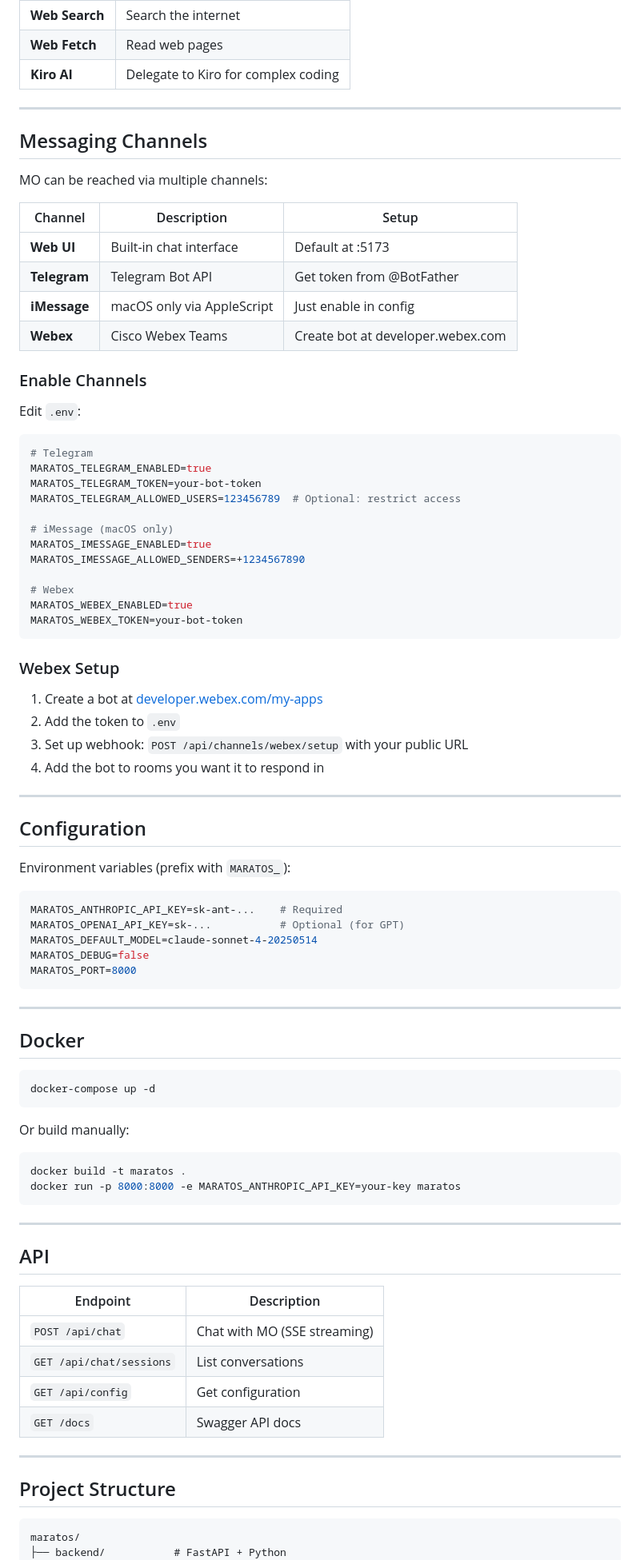
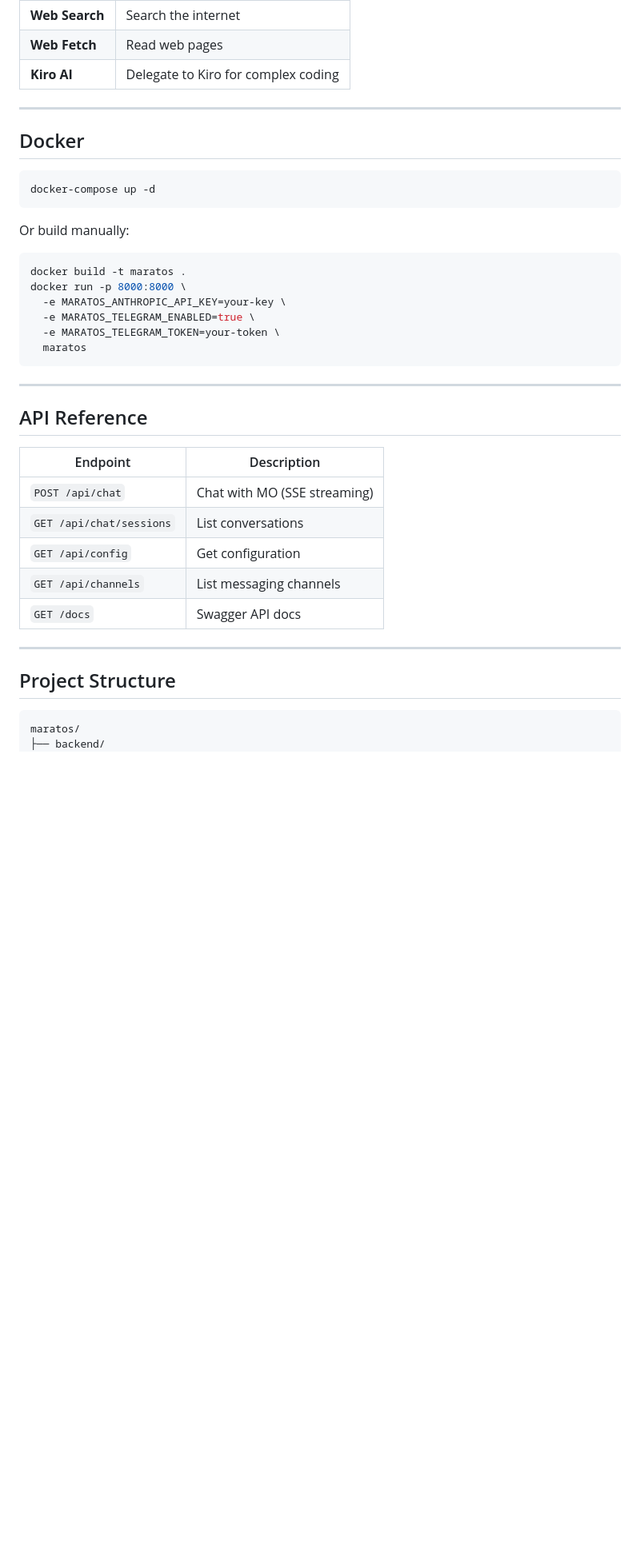
Before and after one commit to kapella-hub/maratos-chtr, a Markdown page: README.md, the part around one of its changes. Shown at 80% size. GitHub-like rendering; blank space fills up the shorter version.

Commit message:
docs: comprehensive README with channel setup instructions

````diff
--- a/README.md
+++ b/README.md
@@ -125,59 +241,6 @@ When you ask MO to modify external code, it copies the files to workspace first,
 
 ---
 
-## Messaging Channels
-
-MO can be reached via multiple channels:
-
-| Channel | Description | Setup |
-|---------|-------------|-------|
-| **Web UI** | Built-in chat interface | Default at :5173 |
-| **Telegram** | Telegram Bot API | Get token from @BotFather |
-| **iMessage** | macOS only via AppleScript | Just enable in config |
-| **Webex** | Cisco Webex Teams | Create bot at developer.webex.com |
-
-### Enable Channels
-
-Edit `.env`:
-
-```bash
-# Telegram
-MARATOS_TELEGRAM_ENABLED=true
-MARATOS_TELEGRAM_TOKEN=your-bot-token
-MARATOS_TELEGRAM_ALLOWED_USERS=123456789  # Optional: restrict access
-
-# iMessage (macOS only)
-MARATOS_IMESSAGE_ENABLED=true
-MARATOS_IMESSAGE_ALLOWED_SENDERS=+1234567890
-
-# Webex
-MARATOS_WEBEX_ENABLED=true
-MARATOS_WEBEX_TOKEN=your-bot-token
-```
-
-### Webex Setup
-
-1. Create a bot at [developer.webex.com/my-apps](https://developer.webex.com/my-apps)
-2. Add the token to `.env`
-3. Set up webhook: `POST /api/channels/webex/setup` with your public URL
-4. Add the bot to rooms you want it to respond in
-
----
-
-## Configuration
-
-Environment variables (prefix with `MARATOS_`):
-
-```bash
-MARATOS_ANTHROPIC_API_KEY=sk-ant-...    # Required
-MARATOS_OPENAI_API_KEY=sk-...           # Optional (for GPT)
-MARATOS_DEFAULT_MODEL=claude-sonnet-4-20250514
-MARATOS_DEBUG=false
-MARATOS_PORT=8000
-```
-
----
-
 ## Docker
 
 ```bash
@@ -188,18 +251,23 @@ Or build manually:
 
 ```bash
 docker build -t maratos .
-docker run -p 8000:8000 -e MARATOS_ANTHROPIC_API_KEY=your-key maratos
+docker run -p 8000:8000 \
+  -e MARATOS_ANTHROPIC_API_KEY=your-key \
+  -e MARATOS_TELEGRAM_ENABLED=true \
+  -e MARATOS_TELEGRAM_TOKEN=your-token \
+  maratos
 ```
 
 ---
 
-## API
+## API Reference
 
 | Endpoint | Description |
 |----------|-------------|
 | `POST /api/chat` | Chat with MO (SSE streaming) |
 | `GET /api/chat/sessions` | List conversations |
 | `GET /api/config` | Get configuration |
+| `GET /api/channels` | List messaging channels |
 | `GET /docs` | Swagger API docs |
 
 ---
@@ -208,5 +276,5 @@ docker run -p 8000:8000 -e MARATOS_ANTHROPIC_API_KEY=your-key maratos
 
 ```
 maratos/
-├── backend/           # FastAPI + Python
+├── backend/
 │   └── app/
````
Also changed, not shown: other parts of README.md (+129 -12 lines).
